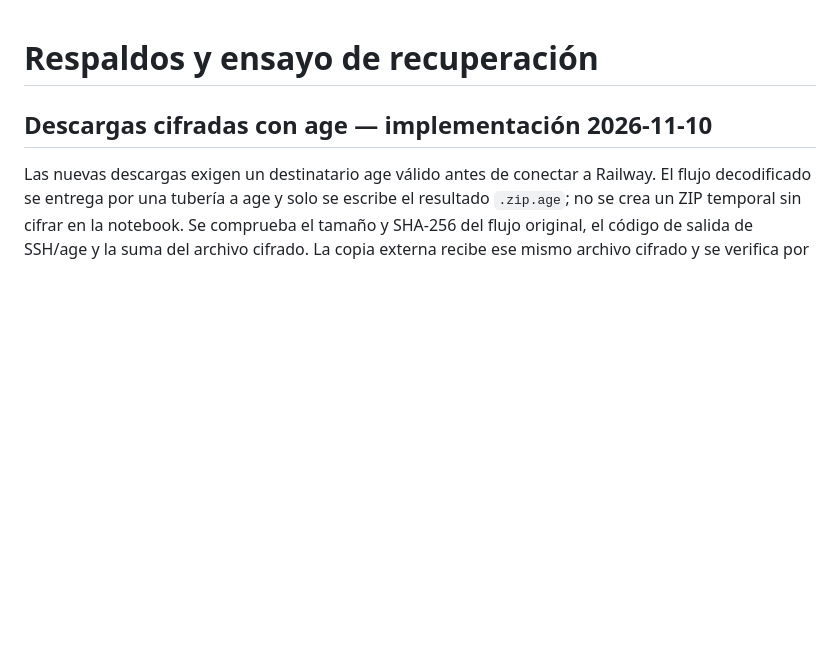
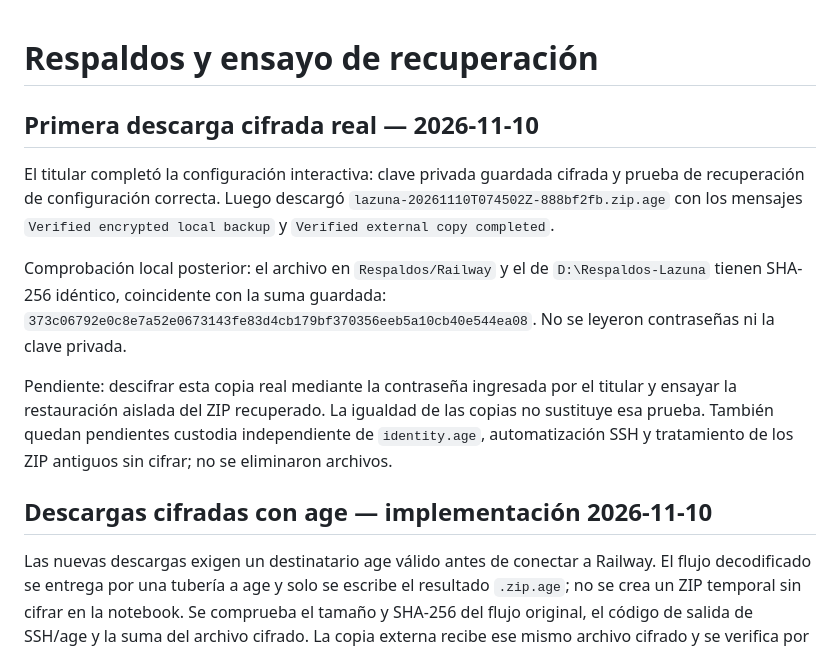
Before and after one commit to ezebellino/AppCanina, a Markdown page: BACKUPS.md, the part around the change. GitHub-like rendering; blank space fills up the shorter version.

Commit message:
Record first verified encrypted production backup copies

```diff
--- a/BACKUPS.md
+++ b/BACKUPS.md
@@ -1,4 +1,12 @@
 # Respaldos y ensayo de recuperación
+
+## Primera descarga cifrada real — 2026-11-10
+
+El titular completó la configuración interactiva: clave privada guardada cifrada y prueba de recuperación de configuración correcta. Luego descargó `lazuna-20261110T074502Z-888bf2fb.zip.age` con los mensajes `Verified encrypted local backup` y `Verified external copy completed`.
+
+Comprobación local posterior: el archivo en `Respaldos/Railway` y el de `D:\Respaldos-Lazuna` tienen SHA-256 idéntico, coincidente con la suma guardada: `373c06792e0c8e7a52e0673143fe83d4cb179bf370356eeb5a10cb40e544ea08`. No se leyeron contraseñas ni la clave privada.
+
+Pendiente: descifrar esta copia real mediante la contraseña ingresada por el titular y ensayar la restauración aislada del ZIP recuperado. La igualdad de las copias no sustituye esa prueba. También quedan pendientes custodia independiente de `identity.age`, automatización SSH y tratamiento de los ZIP antiguos sin cifrar; no se eliminaron archivos.
 
 ## Descargas cifradas con age — implementación 2026-11-10
 
```
Also changed, not shown: LAUNCH_CHECKLIST.md (+2 -0 lines).
